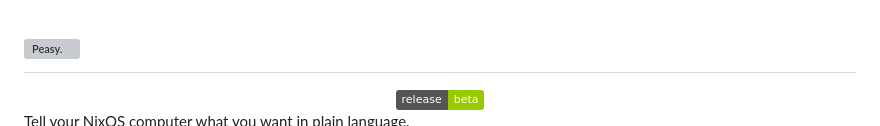
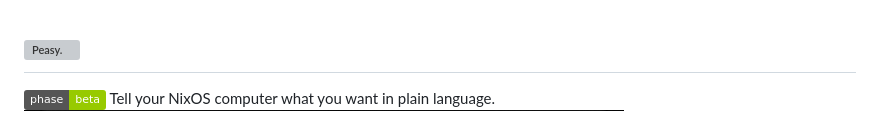
Before and after one commit to lnbits/peasy, a Markdown page: README.md, the part around the change. GitHub-like rendering; badges without logos; grey boxes are pictures that could not be loaded.

```diff
--- a/README.md
+++ b/README.md
@@ -3,9 +3,7 @@
   <img src="assets/peasy-wordmark.svg" alt="Peasy." width="210">
   </a>
 </h1>
-<center>
-<img src="https://img.shields.io/badge/release-beta-green?style=flat" alt="release">
-  </center>
+<img align="center" src="https://img.shields.io/badge/phase-beta-green?style=flat" alt="phase">
 Tell your NixOS computer what you want in plain language.
 
 <p>
```
